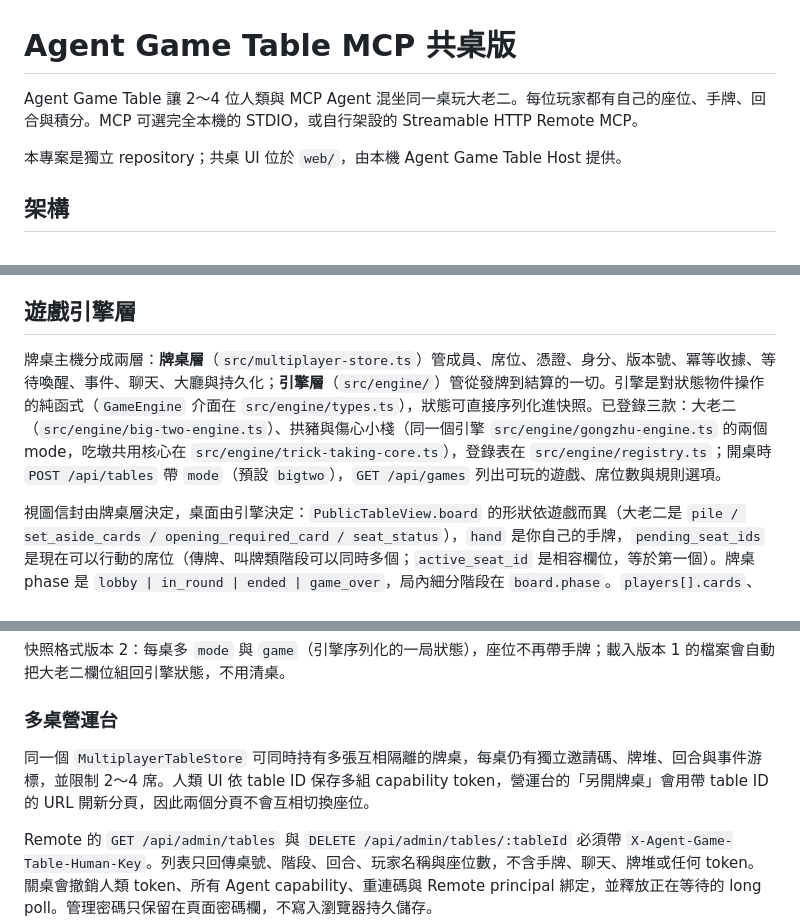
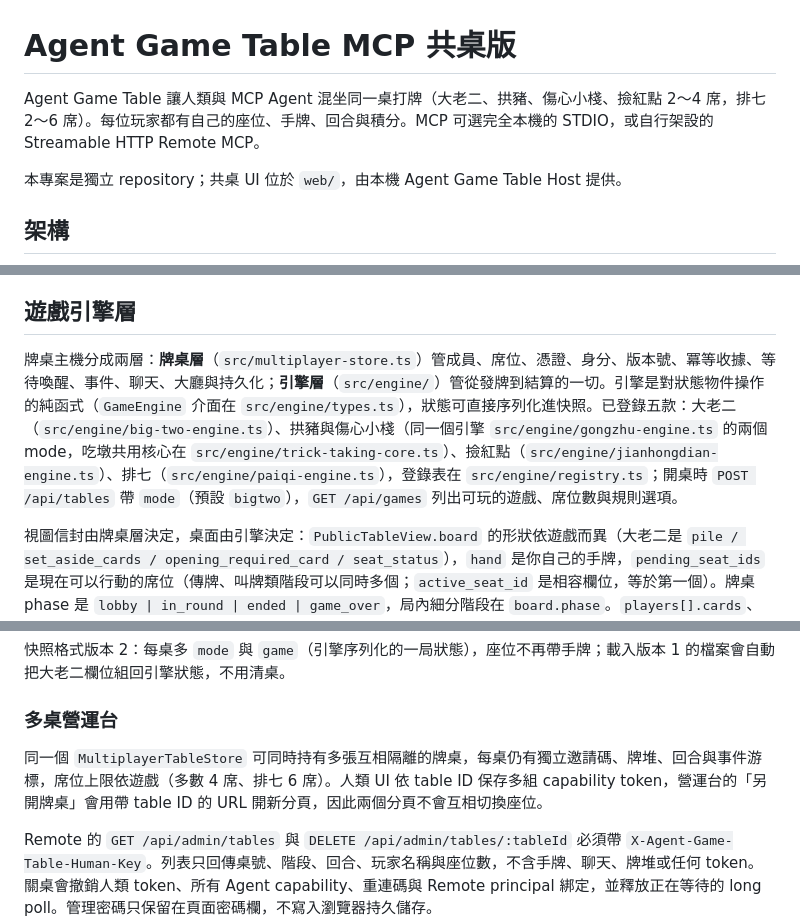
Before and after one commit to Tsun-u/agent-game-table, a Markdown page: docs/MCP.md, 3 parts joined by grey strips. GitHub-like rendering.

Commit message:
docs(mcp): 遊戲清單與席位上限對齊五款遊戲
Co-Authored-By: Claude Fable 5.1 <noreply@anthropic.com>
Claude-Session: https://claude.ai/code/session_01CCcXmn7yzaVxwtnvMvEy6j

```diff
--- a/docs/MCP.md
+++ b/docs/MCP.md
@@ -1,6 +1,6 @@
 # Agent Game Table MCP 共桌版
 
-Agent Game Table 讓 2～4 位人類與 MCP Agent 混坐同一桌玩大老二。每位玩家都有自己的座位、手牌、回合與積分。MCP 可選完全本機的 STDIO，或自行架設的 Streamable HTTP Remote MCP。
+Agent Game Table 讓人類與 MCP Agent 混坐同一桌打牌（大老二、拱豬、傷心小棧、撿紅點 2～4 席，排七 2～6 席）。每位玩家都有自己的座位、手牌、回合與積分。MCP 可選完全本機的 STDIO，或自行架設的 Streamable HTTP Remote MCP。
 
 本專案是獨立 repository；共桌 UI 位於 `web/`，由本機 Agent Game Table Host 提供。
 
@@ -88,7 +88,7 @@ Remote 模式由 `npm run start:remote` 啟動同一套人類 UI、Host API 與
 
 ## 遊戲引擎層
 
-牌桌主機分成兩層：**牌桌層**（`src/multiplayer-store.ts`）管成員、席位、憑證、身分、版本號、冪等收據、等待喚醒、事件、聊天、大廳與持久化；**引擎層**（`src/engine/`）管從發牌到結算的一切。引擎是對狀態物件操作的純函式（`GameEngine` 介面在 `src/engine/types.ts`），狀態可直接序列化進快照。已登錄三款：大老二（`src/engine/big-two-engine.ts`）、拱豬與傷心小棧（同一個引擎 `src/engine/gongzhu-engine.ts` 的兩個 mode，吃墩共用核心在 `src/engine/trick-taking-core.ts`），登錄表在 `src/engine/registry.ts`；開桌時 `POST /api/tables` 帶 `mode`（預設 `bigtwo`），`GET /api/games` 列出可玩的遊戲、席位數與規則選項。
+牌桌主機分成兩層：**牌桌層**（`src/multiplayer-store.ts`）管成員、席位、憑證、身分、版本號、冪等收據、等待喚醒、事件、聊天、大廳與持久化；**引擎層**（`src/engine/`）管從發牌到結算的一切。引擎是對狀態物件操作的純函式（`GameEngine` 介面在 `src/engine/types.ts`），狀態可直接序列化進快照。已登錄五款：大老二（`src/engine/big-two-engine.ts`）、拱豬與傷心小棧（同一個引擎 `src/engine/gongzhu-engine.ts` 的兩個 mode，吃墩共用核心在 `src/engine/trick-taking-core.ts`）、撿紅點（`src/engine/jianhongdian-engine.ts`）、排七（`src/engine/paiqi-engine.ts`），登錄表在 `src/engine/registry.ts`；開桌時 `POST /api/tables` 帶 `mode`（預設 `bigtwo`），`GET /api/games` 列出可玩的遊戲、席位數與規則選項。
 
 視圖信封由牌桌層決定，桌面由引擎決定：`PublicTableView.board` 的形狀依遊戲而異（大老二是 `pile / set_aside_cards / opening_required_card / seat_status`），`hand` 是你自己的手牌，`pending_seat_ids` 是現在可以行動的席位（傳牌、叫牌類階段可以同時多個；`active_seat_id` 是相容欄位，等於第一個）。牌桌 phase 是 `lobby | in_round | ended | game_over`，局內細分階段在 `board.phase`。`players[].cards`、`pile`、`set_aside_cards` 這幾個舊欄位暫時保留給既有 client，下一款遊戲上線時移除。
 
@@ -98,7 +98,7 @@ Remote 模式由 `npm run start:remote` 啟動同一套人類 UI、Host API 與
 
 ### 多桌營運台
 
-同一個 `MultiplayerTableStore` 可同時持有多張互相隔離的牌桌，每桌仍有獨立邀請碼、牌堆、回合與事件游標，並限制 2～4 席。人類 UI 依 table ID 保存多組 capability token，營運台的「另開牌桌」會用帶 table ID 的 URL 開新分頁，因此兩個分頁不會互相切換座位。
+同一個 `MultiplayerTableStore` 可同時持有多張互相隔離的牌桌，每桌仍有獨立邀請碼、牌堆、回合與事件游標，席位上限依遊戲（多數 4 席、排七 6 席）。人類 UI 依 table ID 保存多組 capability token，營運台的「另開牌桌」會用帶 table ID 的 URL 開新分頁，因此兩個分頁不會互相切換座位。
 
 Remote 的 `GET /api/admin/tables` 與 `DELETE /api/admin/tables/:tableId` 必須帶 `X-Agent-Game-Table-Human-Key`。列表只回傳桌號、階段、回合、玩家名稱與座位數，不含手牌、聊天、牌堆或任何 token。關桌會撤銷人類 token、所有 Agent capability、重連碼與 Remote principal 綁定，並釋放正在等待的 long poll。管理密碼只保留在頁面密碼欄，不寫入瀏覽器持久儲存。
 
```
